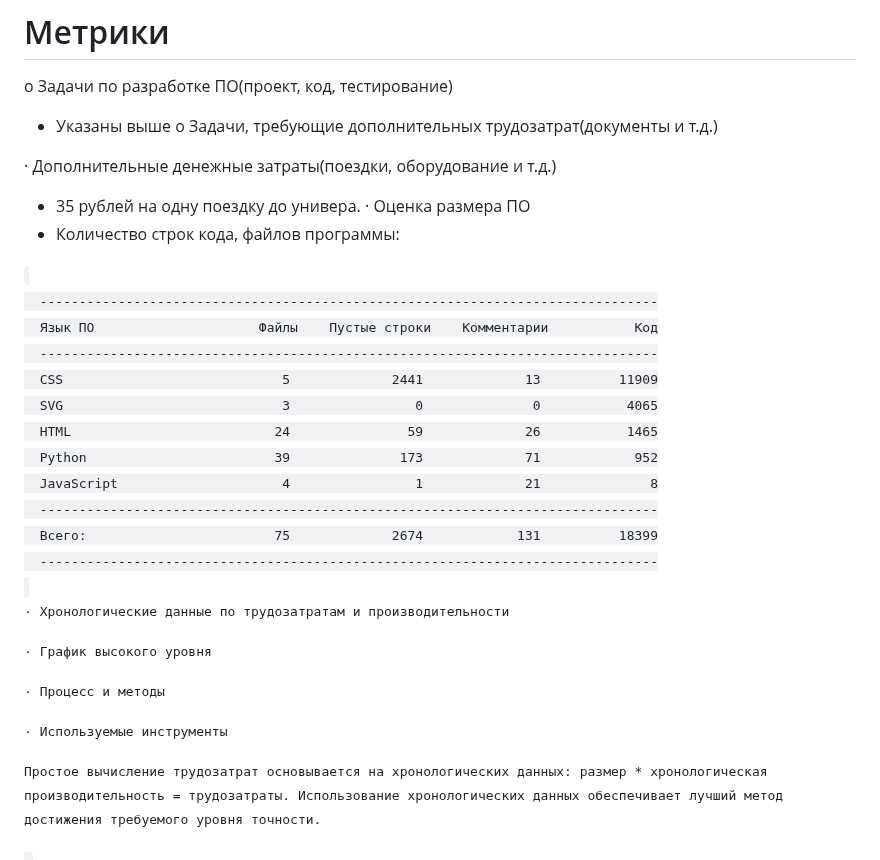
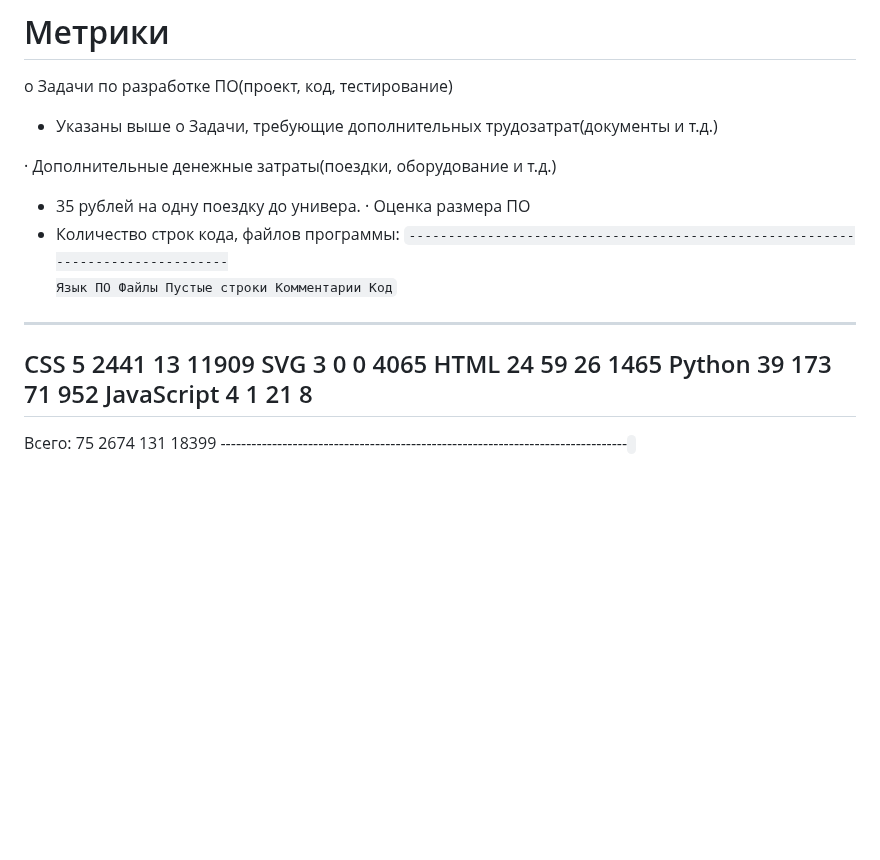
Before and after one commit to SHZalina/CP, a Markdown page: README.md, the part around the change. GitHub-like rendering; blank space fills up the shorter version.

```diff
--- a/README.md
+++ b/README.md
@@ -70,8 +70,7 @@ o Задачи, требующие дополнительных трудозат
   - 35 рублей на одну поездку до универа.
 · Оценка размера ПО
   - Количество строк кода, файлов программы:
-<code>
-  -------------------------------------------------------------------------------
+  <code>-------------------------------------------------------------------------------
   Язык ПО                     Файлы    Пустые строки    Комментарии           Код
   -------------------------------------------------------------------------------
   CSS                            5             2441             13          11909
@@ -81,15 +80,4 @@ o Задачи, требующие дополнительных трудозат
   JavaScript                     4                1             21              8
   -------------------------------------------------------------------------------
   Всего:                        75             2674            131          18399
-  -------------------------------------------------------------------------------
-<code>
-
-· Хронологические данные по трудозатратам и производительности
-
-· График высокого уровня
-
-· Процесс и методы
-
-· Используемые инструменты
-
-Простое вычисление трудозатрат основывается на хронологических данных: размер * хронологическая производительность = трудозатраты. Использование хронологических данных обеспечивает лучший метод достижения требуемого уровня точности.
+  -------------------------------------------------------------------------------<code>
```
